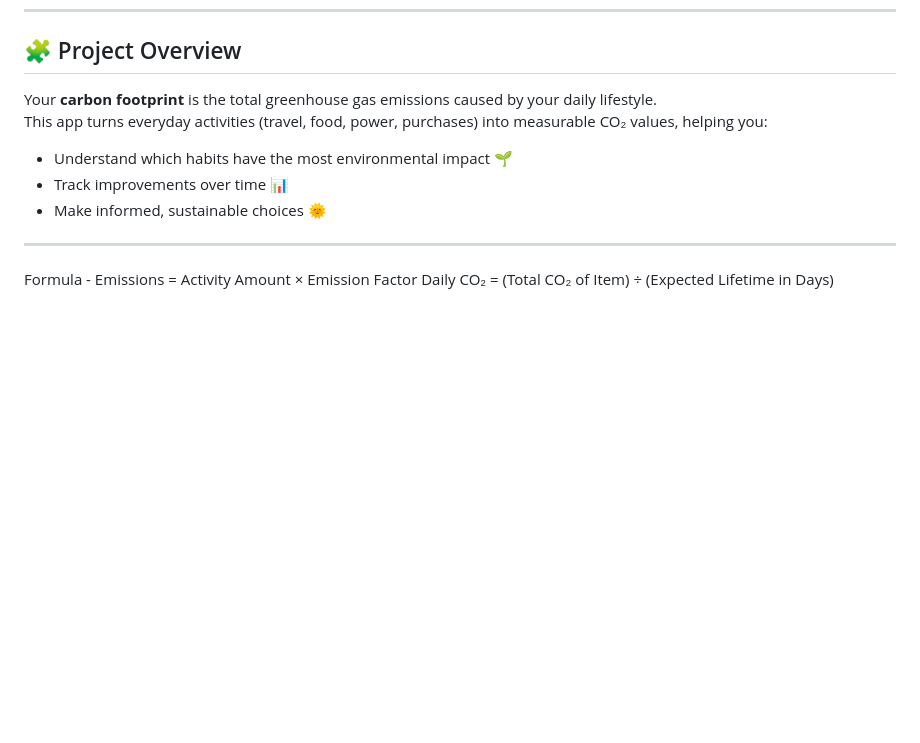
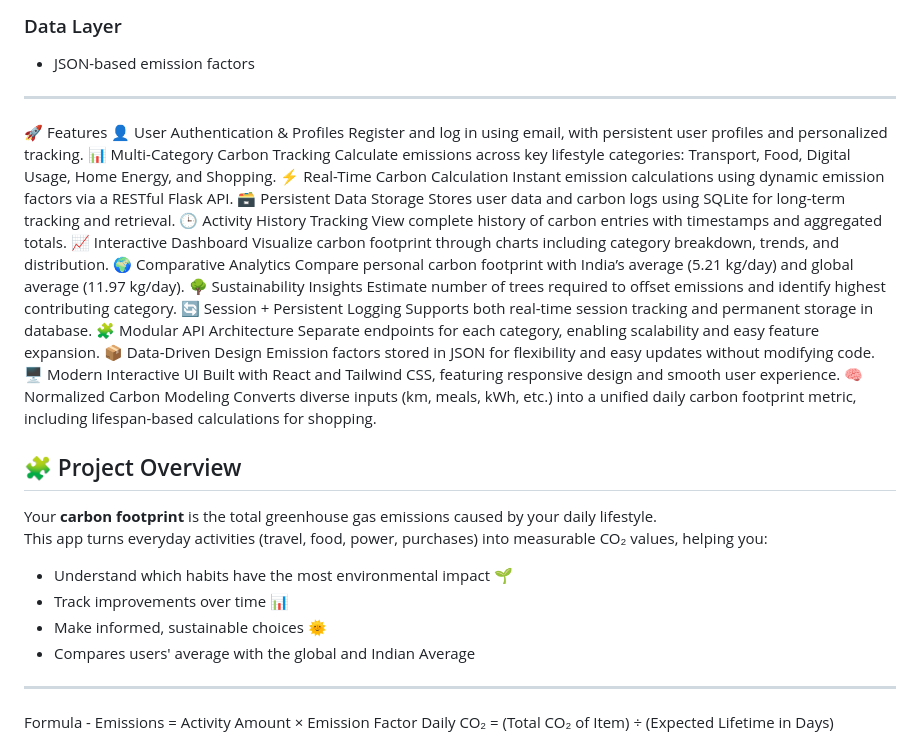
Before and after one commit to ShreyaRuhela/Carbon-footprint, a Markdown page: README.md, the part around one of its changes. GitHub-like rendering; blank space fills up the shorter version.

```diff
--- a/README.md
+++ b/README.md
@@ -47,3 +87,36 @@ It gives users a clear picture of their environmental impact and provides action
+### Data Layer
+- JSON-based emission factors
+---
+
+🚀 Features
+👤 User Authentication & Profiles
+Register and log in using email, with persistent user profiles and personalized tracking.
+📊 Multi-Category Carbon Tracking
+Calculate emissions across key lifestyle categories: Transport, Food, Digital Usage, Home Energy, and Shopping.
+⚡ Real-Time Carbon Calculation
+Instant emission calculations using dynamic emission factors via a RESTful Flask API.
+🗃 Persistent Data Storage
+Stores user data and carbon logs using SQLite for long-term tracking and retrieval.
+🕒 Activity History Tracking
+View complete history of carbon entries with timestamps and aggregated totals.
+📈 Interactive Dashboard
+Visualize carbon footprint through charts including category breakdown, trends, and distribution.
+🌍 Comparative Analytics
+Compare personal carbon footprint with India’s average (5.21 kg/day) and global average (11.97 kg/day).
+🌳 Sustainability Insights
+Estimate number of trees required to offset emissions and identify highest contributing category.
+🔄 Session + Persistent Logging
+Supports both real-time session tracking and permanent storage in database.
+🧩 Modular API Architecture
+Separate endpoints for each category, enabling scalability and easy feature expansion.
+📦 Data-Driven Design
+Emission factors stored in JSON for flexibility and easy updates without modifying code.
+🖥 Modern Interactive UI
+Built with React and Tailwind CSS, featuring responsive design and smooth user experience.
+🧠 Normalized Carbon Modeling
+Converts diverse inputs (km, meals, kWh, etc.) into a unified daily carbon footprint metric, including lifespan-based calculations for shopping.
+
+
 
 ## 🧩 Project Overview
 
@@ -52,6 +125,7 @@ This app turns everyday activities (travel, food, power, purchases) into measura
 - Understand which habits have the most environmental impact 🌱
 - Track improvements over time 📊
 - Make informed, sustainable choices 🌞
+- Compares users' average with the global and Indian Average
 
 ---
 
```
Also changed, not shown: other parts of README.md (+58 -18 lines).
